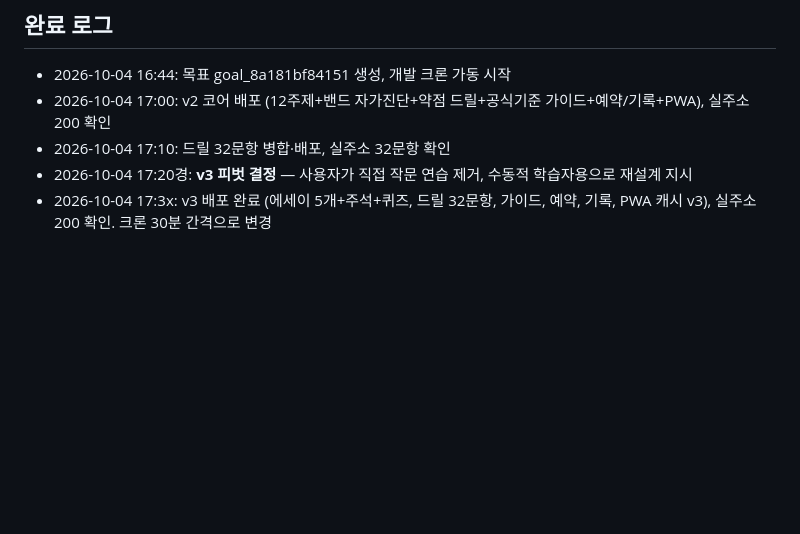
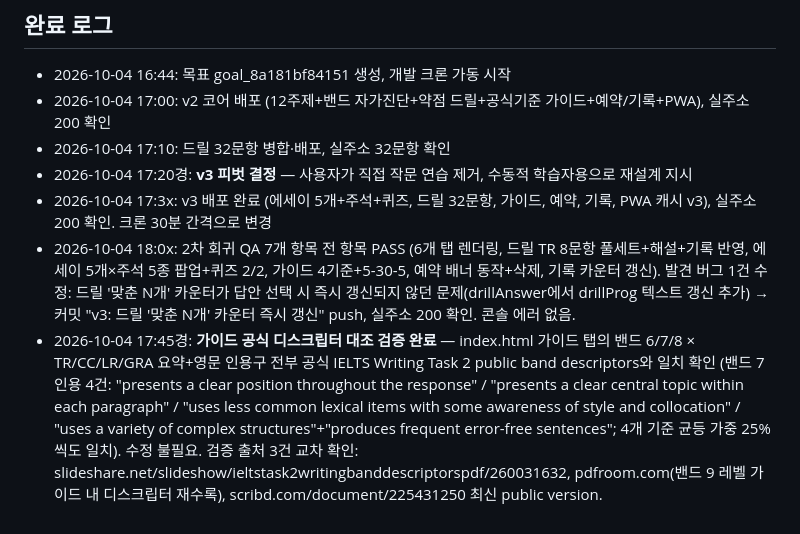
Before and after one commit to sidebatch/atelier-ielts, a Markdown page: PROGRESS.md, the part around the change. Rendered like a GitHub page; blank space fills up the shorter version.

Commit message:
v3: PROGRESS.md 2차 회귀 QA 결과 기록

```diff
--- a/PROGRESS.md
+++ b/PROGRESS.md
@@ -54,3 +54,5 @@
 - 2026-10-04 17:10: 드릴 32문항 병합·배포, 실주소 32문항 확인
 - 2026-10-04 17:20경: **v3 피벗 결정** — 사용자가 직접 작문 연습 제거, 수동적 학습자용으로 재설계 지시
 - 2026-10-04 17:3x: v3 배포 완료 (에세이 5개+주석+퀴즈, 드릴 32문항, 가이드, 예약, 기록, PWA 캐시 v3), 실주소 200 확인. 크론 30분 간격으로 변경
+- 2026-10-04 18:0x: 2차 회귀 QA 7개 항목 전 항목 PASS (6개 탭 렌더링, 드릴 TR 8문항 풀세트+해설+기록 반영, 에세이 5개×주석 5종 팝업+퀴즈 2/2, 가이드 4기준+5-30-5, 예약 배너 동작+삭제, 기록 카운터 갱신). 발견 버그 1건 수정: 드릴 '맞춘 N개' 카운터가 답안 선택 시 즉시 갱신되지 않던 문제(drillAnswer에서 drillProg 텍스트 갱신 추가) → 커밋 "v3: 드릴 '맞춘 N개' 카운터 즉시 갱신" push, 실주소 200 확인. 콘솔 에러 없음.
+- 2026-10-04 17:45경: **가이드 공식 디스크립터 대조 검증 완료** — index.html 가이드 탭의 밴드 6/7/8 × TR/CC/LR/GRA 요약+영문 인용구 전부 공식 IELTS Writing Task 2 public band descriptors와 일치 확인 (밴드 7 인용 4건: "presents a clear position throughout the response" / "presents a clear central topic within each paragraph" / "uses less common lexical items with some awareness of style and collocation" / "uses a variety of complex structures"+"produces frequent error-free sentences"; 4개 기준 균등 가중 25%씩도 일치). 수정 불필요. 검증 출처 3건 교차 확인: slideshare.net/slideshow/ieltstask2writingbanddescriptorspdf/260031632, pdfroom.com(밴드 9 레벨 가이드 내 디스크립터 재수록), scribd.com/document/225431250 최신 public version.
```
